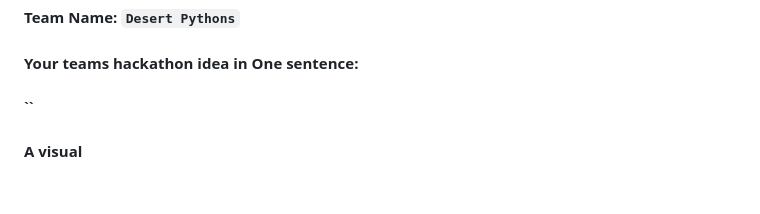
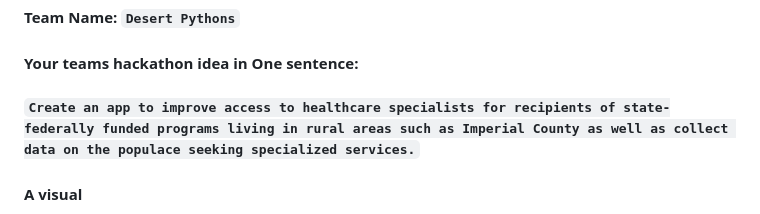
Before and after one commit to BigDataForSanDiego/Team-122, a Markdown page: proposal_submission_form_2024.md, the part around the change. Drawn GitHub-style; blank space fills up the shorter version.

```diff
--- a/proposal_submission_form_2024.md
+++ b/proposal_submission_form_2024.md
@@ -5,7 +5,7 @@
 #### Team Name: `Desert Pythons`
 
 #### Your teams hackathon idea in One sentence:
-##### ``
+##### `Create an app to improve access to healthcare specialists for recipients of state-federally funded programs living in rural areas such as Imperial County as well as collect data on the populace seeking specialized services.`
 
 
 #### A visual
```
